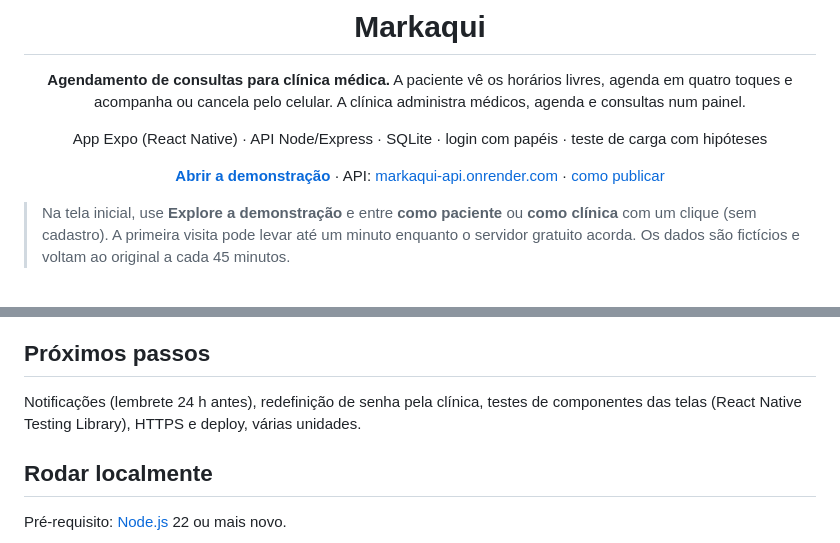
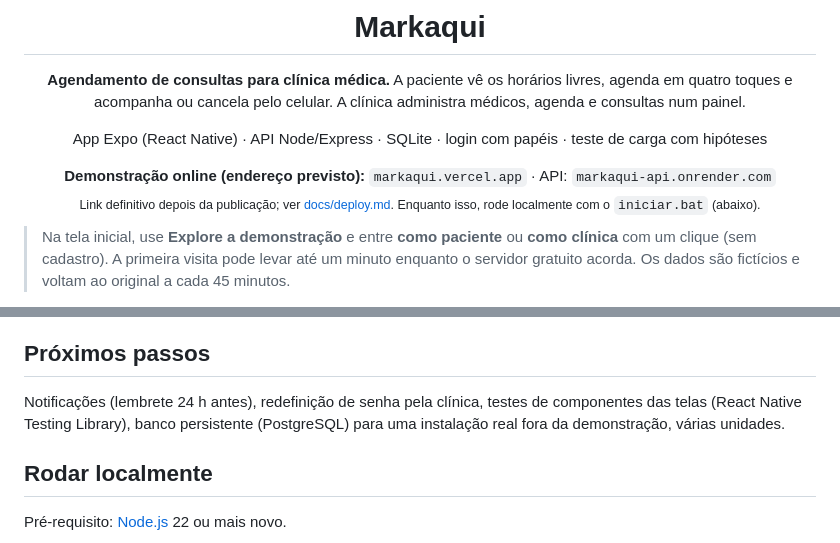
Before and after one commit to jeffersonluizm/markaqui, a Markdown page: README.md, 2 parts joined by grey strips. Drawn GitHub-style.

```diff
--- a/README.md
+++ b/README.md
@@ -10,7 +10,8 @@ App Expo (React Native) · API Node/Express · SQLite · login com papéis · te
 </div>
 
 <p align="center">
-  <b><a href="https://markaqui.vercel.app">Abrir a demonstração</a></b> · API: <a href="https://markaqui-api.onrender.com/api/saude">markaqui-api.onrender.com</a> · <a href="docs/deploy.md">como publicar</a>
+  <b>Demonstração online (endereço previsto):</b> <code>markaqui.vercel.app</code> · API: <code>markaqui-api.onrender.com</code><br>
+  <sub>Link definitivo depois da publicação; ver <a href="docs/deploy.md">docs/deploy.md</a>. Enquanto isso, rode localmente com o <code>iniciar.bat</code> (abaixo).</sub>
 </p>
 
 > Na tela inicial, use **Explore a demonstração** e entre **como paciente** ou **como clínica** com um clique (sem cadastro). A primeira visita pode levar até um minuto enquanto o servidor gratuito acorda. Os dados são fictícios e voltam ao original a cada 45 minutos.
@@ -117,7 +118,7 @@ Antes de trocar o armazenamento, as hipóteses foram escritas e a API foi medida
 
 ## Próximos passos
 
-Notificações (lembrete 24 h antes), redefinição de senha pela clínica, testes de componentes das telas (React Native Testing Library), HTTPS e deploy, várias unidades.
+Notificações (lembrete 24 h antes), redefinição de senha pela clínica, testes de componentes das telas (React Native Testing Library), banco persistente (PostgreSQL) para uma instalação real fora da demonstração, várias unidades.
 
 ## Rodar localmente
 
```
Also changed, not shown: docs/deploy.md (+25 -4 lines).
